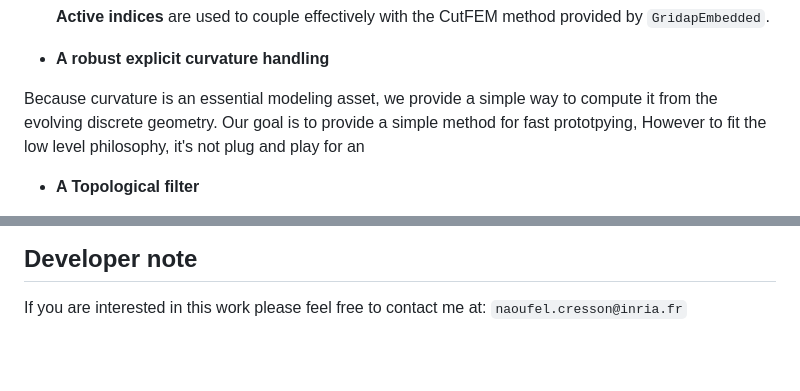
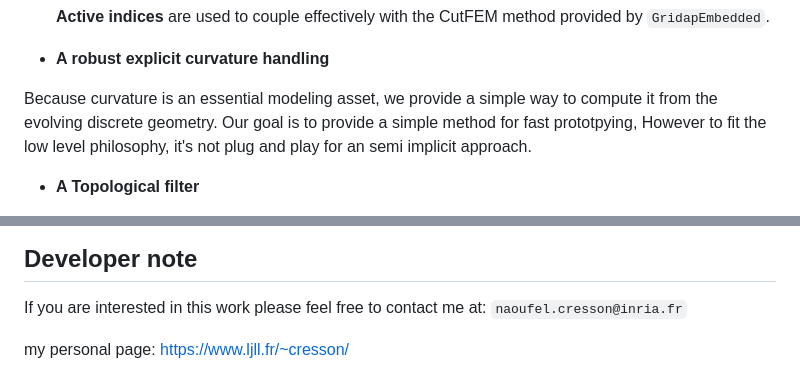
Before and after one commit to naoufelcre/EvolvingDomains.jl, a Markdown page: README.md, 2 parts joined by grey strips. GitHub-like rendering; blank space fills up the shorter version.

```diff
--- a/README.md
+++ b/README.md
@@ -33,7 +33,7 @@ In particular it provides the following functionalities:
 
 - **A robust explicit curvature handling**
 
-Because curvature is an essential modeling asset, we provide a simple way to compute it from the evolving discrete geometry. Our goal is to provide a simple method for fast prototpying, However to fit the low level philosophy, it's not plug and play for an
+Because curvature is an essential modeling asset, we provide a simple way to compute it from the evolving discrete geometry. Our goal is to provide a simple method for fast prototpying, However to fit the low level philosophy, it's not plug and play for an semi implicit approach.
 
 - **A Topological filter**
 
@@ -98,3 +98,5 @@ See also an explicit implementation of Hele-Shaw with surface tension `TestHeleS
 ## Developer note
 
 If you are interested in this work please feel free to contact me at: `naoufel.cresson@inria.fr`
+
+my personal page: https://www.ljll.fr/~cresson/
```
